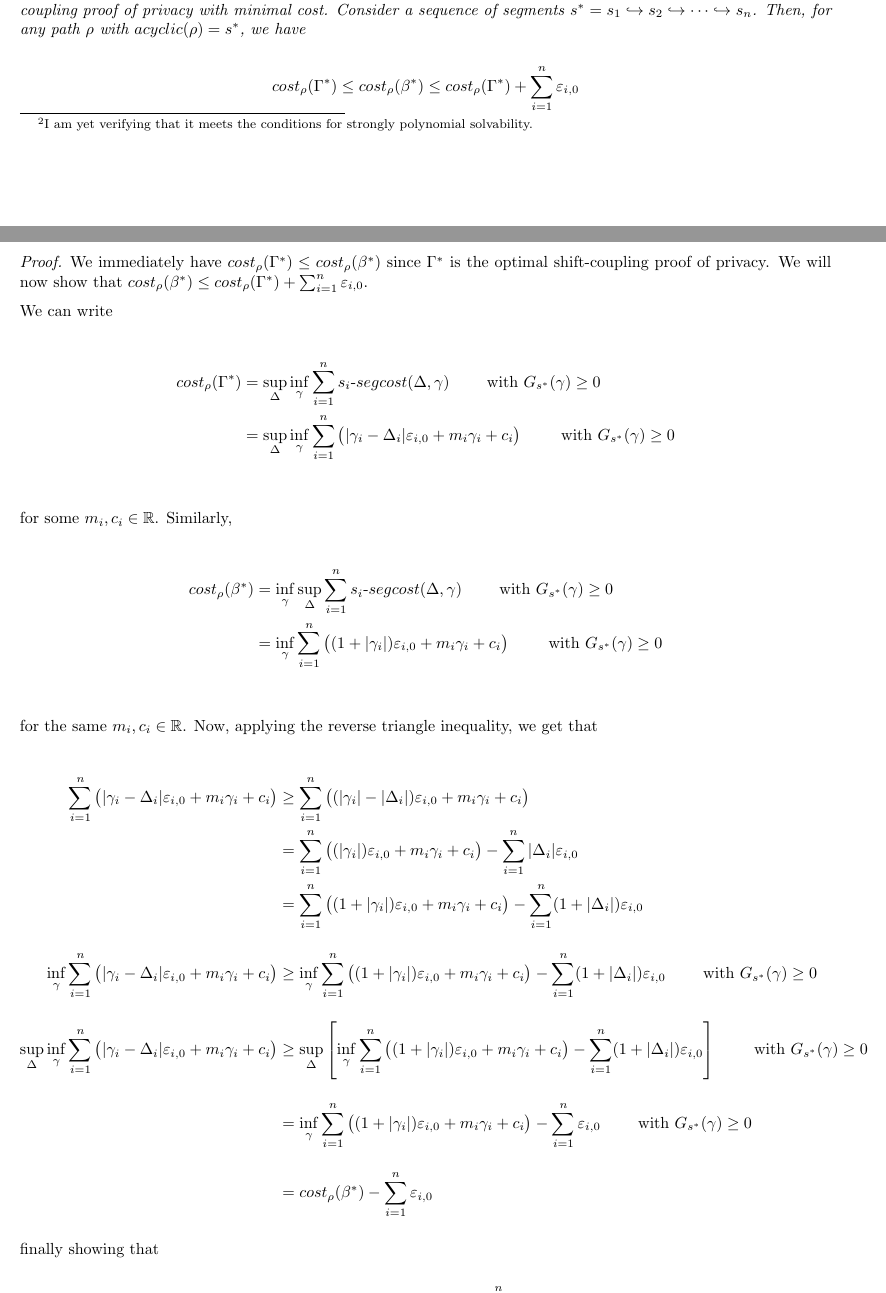
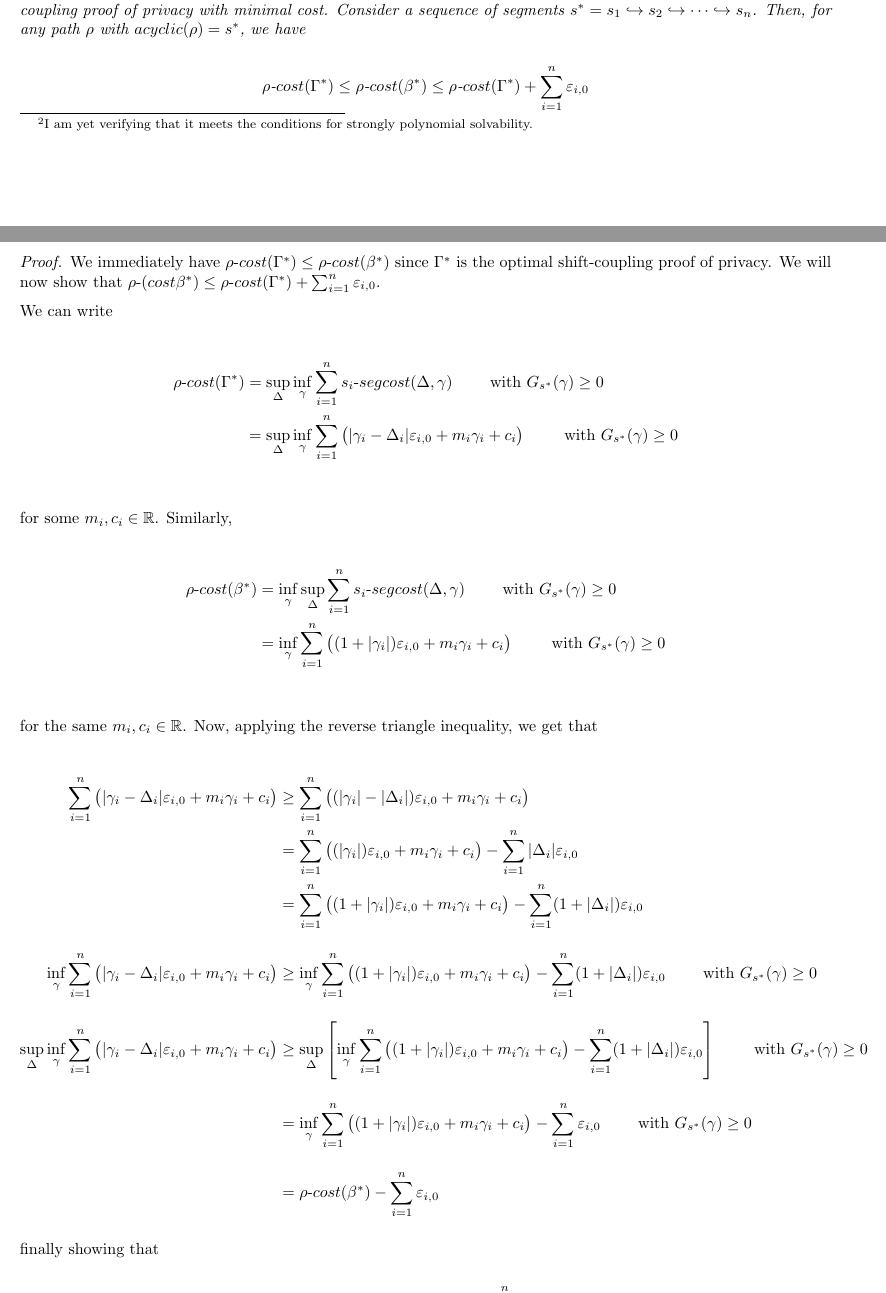
Before and after one commit to skyli42/DiPA-Couplings, a LaTeX paper (Bounds/optimization/optimization_summary.tex): two parts of pages 11 and 12 of 17, joined at a grey line, cut so that both start at the same text. Compiled offline with pdfLaTeX.

Commit message:
fixed some inconsistent notation

```diff
--- a/Bounds/optimization/optimization_summary.tex
+++ b/Bounds/optimization/optimization_summary.tex
@@ -765,23 +765,23 @@ We will now show that the cost of a relaxed shift-coupling proof of privacy is c
     \label{thm:relaxed_shifts_close}
     Let $\mathcal{A}$ be a DiPA, and let $\Gamma^*$ be an optimal shift-coupling proof of privacy. Let $\beta^*$ be a relaxed shift-coupling proof of privacy with minimal cost. Consider a sequence of segments $s^* = s_1 \hookrightarrow s_2 \hookrightarrow \dots \hookrightarrow s_n$. Then, for any path $\rho$ with $acyclic(\rho) = s^*$, we have
 
-    \[cost_\rho(\Gamma^*) \leq cost_\rho(\beta^*) \leq cost_\rho(\Gamma^*) + \sum_{i = 1}^n \epsilon_{i, 0} \]
+    \[\rho\text{-}cost(\Gamma^*) \leq \rho\text{-}cost(\beta^*) \leq \rho\text{-}cost(\Gamma^*) + \sum_{i = 1}^n \epsilon_{i, 0} \]
 \end{theorem}
 
 \begin{proof}
-    We immediately have $cost_\rho(\Gamma^*) \leq cost_\rho(\beta^*)$ since $\Gamma^*$ is the optimal shift-coupling proof of privacy. We will now show that $cost_\rho(\beta^*) \leq cost_\rho(\Gamma^*) + \sum_{i = 1}^n \epsilon_{i, 0}$.
+    We immediately have $\rho\text{-}cost(\Gamma^*) \leq \rho\text{-}cost(\beta^*)$ since $\Gamma^*$ is the optimal shift-coupling proof of privacy. We will now show that $\rho\text{-}(cost\beta^*) \leq \rho\text{-}cost(\Gamma^*) + \sum_{i = 1}^n \epsilon_{i, 0}$.
 
     We can write
 
     \begin{align*}
-        cost_\rho(\Gamma^*) &= \sup_{\Delta} \inf_{\gamma} \sum_{i = 1}^n s_i\text{-}segcost(\Delta, \gamma) \qquad \text{ with } G_{s^*}(\gamma) \geq 0\\
+        \rho\text{-}cost(\Gamma^*) &= \sup_{\Delta} \inf_{\gamma} \sum_{i = 1}^n s_i\text{-}segcost(\Delta, \gamma) \qquad \text{ with } G_{s^*}(\gamma) \geq 0\\
         &= \sup_{\Delta} \inf_{\gamma} \sum_{i = 1}^n \left(|\gamma_i - \Delta_i| \epsilon_{i, 0} + m_i \gamma_i + c_i\right) \qquad \text{ with } G_{s^*}(\gamma) \geq 0\\
     \end{align*}
 
     for some $m_i, c_i \in \R$. Similarly,
 
     \begin{align*}
-        cost_\rho(\beta^*) &= \inf_{\gamma} \sup_{\Delta} \sum_{i = 1}^n s_i\text{-}segcost(\Delta, \gamma) \qquad \text{ with } G_{s^*}(\gamma) \geq 0\\
+        \rho\text{-}cost(\beta^*) &= \inf_{\gamma} \sup_{\Delta} \sum_{i = 1}^n s_i\text{-}segcost(\Delta, \gamma) \qquad \text{ with } G_{s^*}(\gamma) \geq 0\\
         &= \inf_{\gamma} \sum_{i = 1}^n \left((1 + |\gamma_i|) \epsilon_{i, 0} + m_i \gamma_i + c_i\right) \qquad \text{ with } G_{s^*}(\gamma) \geq 0\\
     \end{align*}
 
@@ -794,12 +794,12 @@ We will now show that the cost of a relaxed shift-coupling proof of privacy is c
         \inf_{\gamma} \sum_{i = 1}^n \left(|\gamma_i - \Delta_i| \epsilon_{i, 0} + m_i \gamma_i + c_i\right) &\geq \inf_\gamma \sum_{i = 1}^n \left((1 + |\gamma_i|) \epsilon_{i, 0} + m_i \gamma_i + c_i\right) - \sum_{i = 1}^n (1 + |\Delta_i|) \epsilon_{i, 0} \qquad \text{ with } G_{s^*}(\gamma) \geq 0\\[1em]
         \sup_{\Delta} \inf_{\gamma} \sum_{i = 1}^n \left(|\gamma_i - \Delta_i| \epsilon_{i, 0} + m_i \gamma_i + c_i\right) &\geq \sup_{\Delta} \left[\inf_\gamma \sum_{i = 1}^n \left((1 + |\gamma_i|) \epsilon_{i, 0} + m_i \gamma_i + c_i\right) - \sum_{i = 1}^n (1 + |\Delta_i|) \epsilon_{i, 0}\right] \qquad \text{ with } G_{s^*}(\gamma) \geq 0\\[1em]
         &= \inf_\gamma \sum_{i = 1}^n \left((1 + |\gamma_i|) \epsilon_{i, 0} + m_i \gamma_i + c_i\right) - \sum_{i = 1}^n \epsilon_{i, 0} \qquad \text{ with } G_{s^*}(\gamma) \geq 0\\[1em]
-        &= cost_\rho(\beta^*) - \sum_{i = 1}^n \epsilon_{i, 0}
+        &= \rho\text{-}cost(\beta^*) - \sum_{i = 1}^n \epsilon_{i, 0}
     \end{align*}
 
     finally showing that
 
-    \[cost_{\rho}(\beta^*) \leq cost_{\rho}(\Gamma^*) + \sum_{i = 1}^n \epsilon_{i, 0}\]
+    \[\rho\text{-}cost(\beta^*) \leq \rho\text{-}cost(\Gamma^*) + \sum_{i = 1}^n \epsilon_{i, 0}\]
 \end{proof}
 
 This is a result that shows that the cost of a relaxed shift-coupling proof of privacy is close to the cost of a tight shift-coupling proof of privacy on a sequence of segments. This result is important because it allows us to bound the optimal shift-coupling cost in terms of the optimal relaxed shift-coupling cost, which is relatively easy to compute given a sequence of segments.
```
Also changed, not shown: Bounds/optimization/optimization_summary.pdf, Bounds/optimization/optimization_summary.tex (4 more changed lines).
